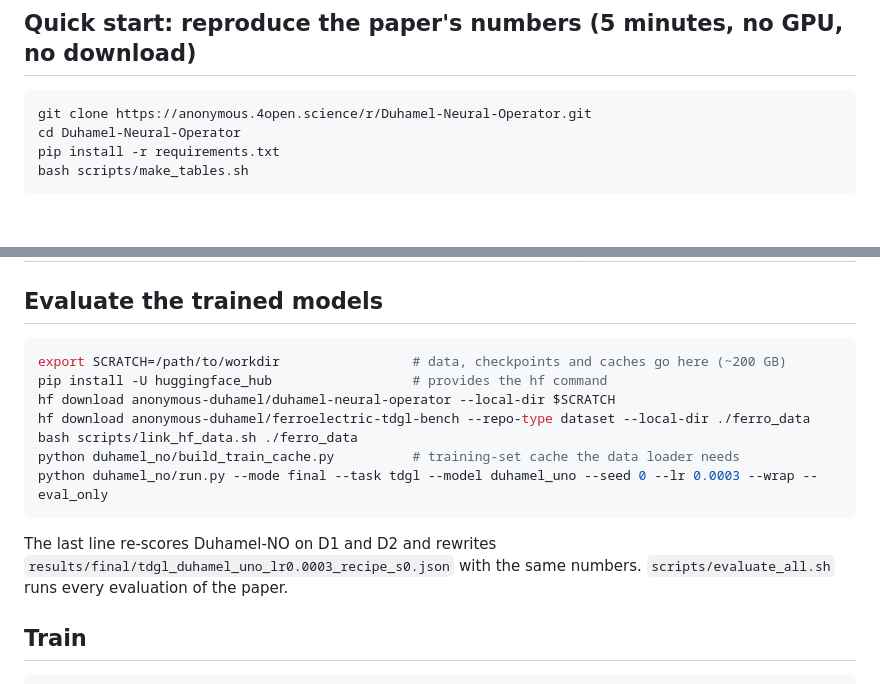
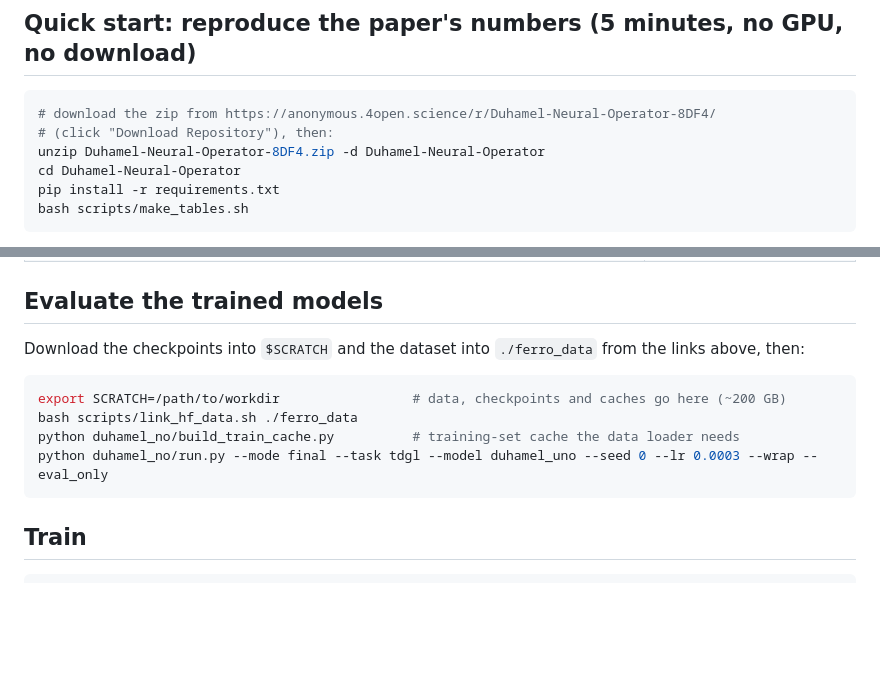
Before and after one commit to matthew-ju/Duhamel-Neural-Operator, a Markdown page: README.md, 2 parts joined by grey strips. Rendered like a GitHub page; blank space fills up the shorter version.

Commit message:
Revise README for repository download and data links
Updated instructions for downloading the repository and data links.

````diff
--- a/README.md
+++ b/README.md
@@ -8,7 +8,9 @@ mode by its exact linear factor, and a **U-shaped neural operator** learns the n
 ## Quick start: reproduce the paper's numbers (5 minutes, no GPU, no download)
 
 ```bash
-git clone https://anonymous.4open.science/r/Duhamel-Neural-Operator.git
+# download the zip from https://anonymous.4open.science/r/Duhamel-Neural-Operator-8DF4/
+# (click "Download Repository"), then:
+unzip Duhamel-Neural-Operator-8DF4.zip -d Duhamel-Neural-Operator
 cd Duhamel-Neural-Operator
 pip install -r requirements.txt
 bash scripts/make_tables.sh
@@ -27,18 +29,14 @@ results, from the included result files, and compares them with the submitted pa
 
 ## Evaluate the trained models
 
+Download the checkpoints into `$SCRATCH` and the dataset into `./ferro_data` from the links above, then:
+
 ```bash
 export SCRATCH=/path/to/workdir                 # data, checkpoints and caches go here (~200 GB)
-pip install -U huggingface_hub                  # provides the hf command
-hf download anonymous-duhamel/duhamel-neural-operator --local-dir $SCRATCH
-hf download anonymous-duhamel/ferroelectric-tdgl-bench --repo-type dataset --local-dir ./ferro_data
 bash scripts/link_hf_data.sh ./ferro_data
 python duhamel_no/build_train_cache.py          # training-set cache the data loader needs
 python duhamel_no/run.py --mode final --task tdgl --model duhamel_uno --seed 0 --lr 0.0003 --wrap --eval_only
 ```
-
-The last line re-scores Duhamel-NO on D1 and D2 and rewrites `results/final/tdgl_duhamel_uno_lr0.0003_recipe_s0.json`
-with the same numbers. `scripts/evaluate_all.sh` runs every evaluation of the paper.
 
 ## Train
 
````
Also changed, not shown: other parts of README.md (+2 -2 lines).
